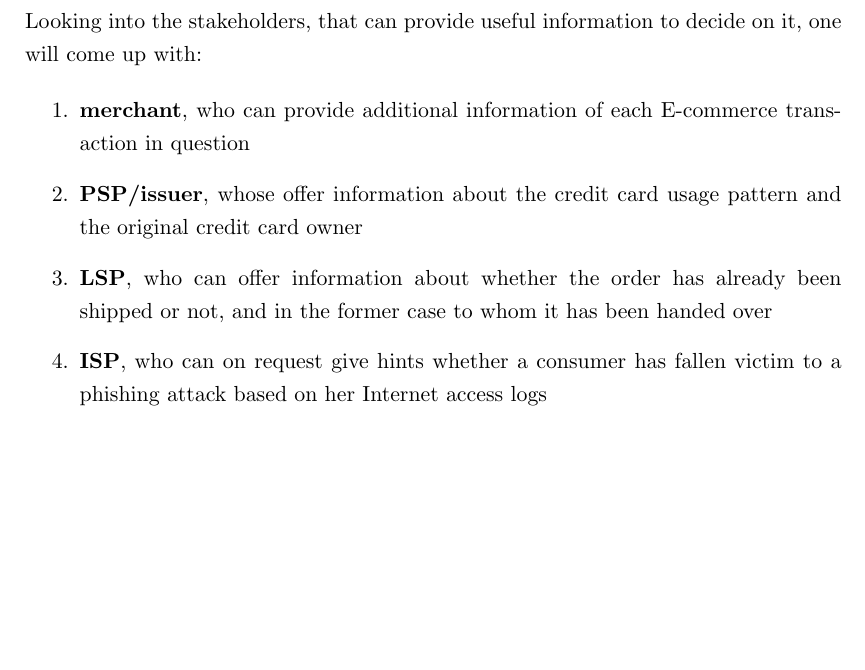
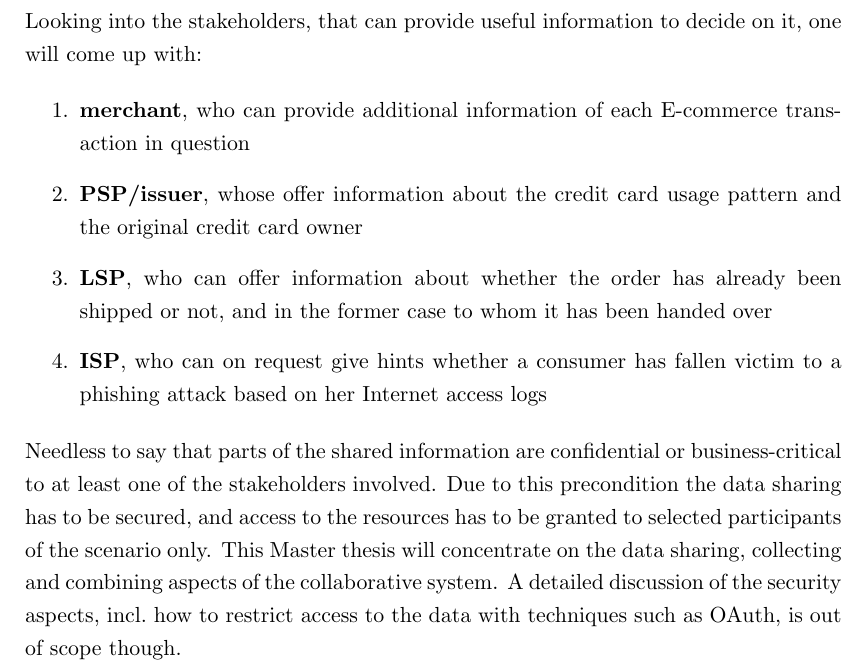
Before and after one commit to appelgriebsch/master-thesis, a LaTeX thesis (MasterThesis.tex, which reads chapter/scope.tex): part of page 33 of 73, cut so that both start at the same text, the shorter picture padded with empty space. Compiled offline with pdfLaTeX.

Commit message:
scope w/o security details

```diff
--- a/chapter/scope.tex
+++ b/chapter/scope.tex
@@ -20,4 +20,6 @@ Looking into the stakeholders, that can provide useful information to decide on
     \item \textbf{\gls{ISP}}, who can on request give hints whether a consumer has fallen victim to a phishing attack based on her Internet access logs
 \end{enumerate}
 
+Needless to say that parts of the shared information are confidential or business-critical to at least one of the stakeholders involved. Due to this precondition the data sharing has to be secured, and access to the resources has to be granted to selected participants of the scenario only. This Master thesis will concentrate on the data sharing, collecting and combining aspects of the collaborative system. A detailed discussion of the security aspects, incl.\ how to restrict access to the data with techniques such as OAuth, is out of scope though.
+
 % section scope_thesis (end)
```
Also changed, not shown: MasterThesis.pdf.
